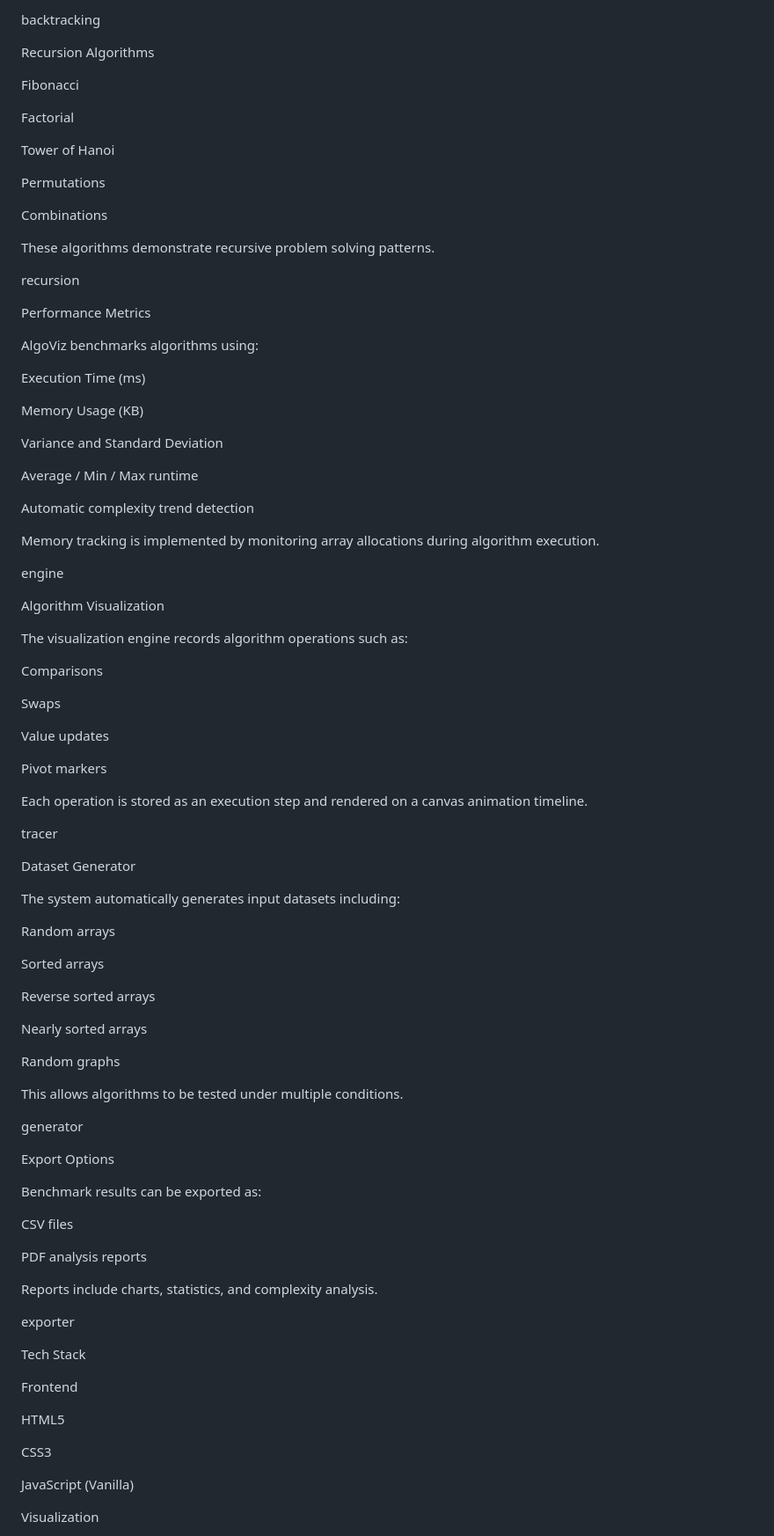
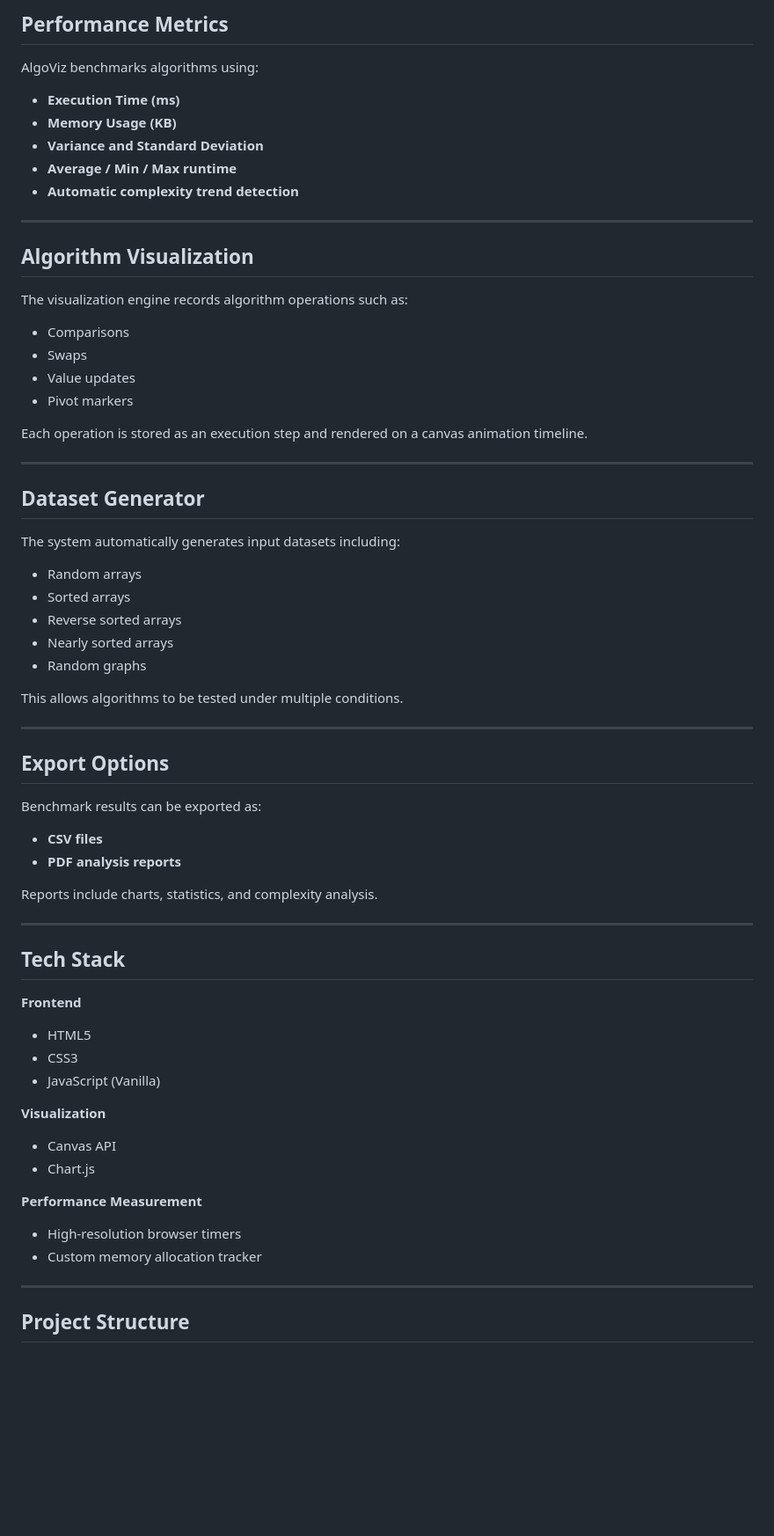
Before and after one commit to Harshu0810/Algorithm-analyzer, a Markdown page: README.md, the part around one of its changes. Shown at 88% size. Rendered like a GitHub page; blank space fills up the shorter version.

```diff
--- a/README.md
+++ b/README.md
@@ -130,94 +91,69 @@ Backtracking explores solution trees while pruning invalid states.
-backtracking
-
-Recursion Algorithms
-
-Fibonacci
-
-Factorial
-
-Tower of Hanoi
-
-Permutations
-
-Combinations
-
-These algorithms demonstrate recursive problem solving patterns.
-
-recursion
-
-Performance Metrics
+## Performance Metrics
 
 AlgoViz benchmarks algorithms using:
 
-Execution Time (ms)
+- **Execution Time (ms)**
+- **Memory Usage (KB)**
+- **Variance and Standard Deviation**
+- **Average / Min / Max runtime**
+- **Automatic complexity trend detection**
 
-Memory Usage (KB)
+---
 
-Variance and Standard Deviation
-
-Average / Min / Max runtime
-
-Automatic complexity trend detection
-
-Memory tracking is implemented by monitoring array allocations during algorithm execution.
-
-engine
-
-Algorithm Visualization
+## Algorithm Visualization
 
 The visualization engine records algorithm operations such as:
 
-Comparisons
-
-Swaps
-
-Value updates
-
-Pivot markers
+- Comparisons
+- Swaps
+- Value updates
+- Pivot markers
 
 Each operation is stored as an execution step and rendered on a canvas animation timeline.
 
-tracer
+---
 
-Dataset Generator
+## Dataset Generator
 
 The system automatically generates input datasets including:
 
-Random arrays
-
-Sorted arrays
-
-Reverse sorted arrays
-
-Nearly sorted arrays
-
-Random graphs
+- Random arrays
+- Sorted arrays
+- Reverse sorted arrays
+- Nearly sorted arrays
+- Random graphs
 
 This allows algorithms to be tested under multiple conditions.
 
-generator
+---
 
-Export Options
+## Export Options
 
 Benchmark results can be exported as:
 
-CSV files
-
-PDF analysis reports
+- **CSV files**
+- **PDF analysis reports**
 
 Reports include charts, statistics, and complexity analysis.
 
-exporter
+---
 
-Tech Stack
+## Tech Stack
 
-Frontend
+**Frontend**
+- HTML5
+- CSS3
+- JavaScript (Vanilla)
 
-HTML5
+**Visualization**
+- Canvas API
+- Chart.js
 
-CSS3
+**Performance Measurement**
+- High-resolution browser timers
+- Custom memory allocation tracker
 
-JavaScript (Vanilla)
+---
 
-Visualization
+## Project Structure
 
```
Also changed, not shown: other parts of README.md (+102 -142 lines).
